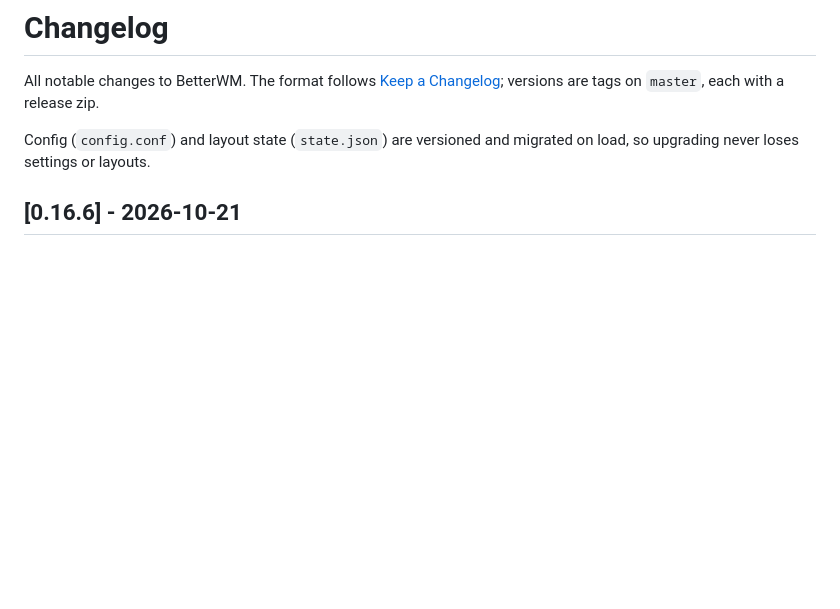
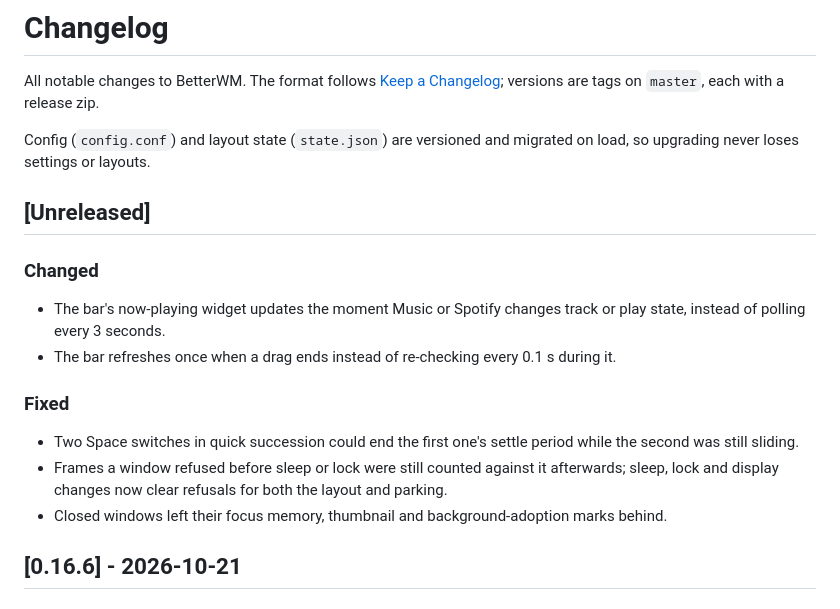
Before and after one commit to nanot1m/better-win-manager, a Markdown page: CHANGELOG.md, the part around the change. Rendered like a GitHub page; blank space fills up the shorter version.

Commit message:
Changelog for the refactor series
Co-Authored-By: Claude Opus 5.5 <noreply@anthropic.com>

```diff
--- a/CHANGELOG.md
+++ b/CHANGELOG.md
@@ -3,6 +3,17 @@
 All notable changes to BetterWM. The format follows [Keep a Changelog](https://keepachangelog.com/); versions are tags on `master`, each with a release zip.
 
 Config (`config.conf`) and layout state (`state.json`) are versioned and migrated on load, so upgrading never loses settings or layouts.
+
+## [Unreleased]
+
+### Changed
+- The bar's now-playing widget updates the moment Music or Spotify changes track or play state, instead of polling every 3 seconds.
+- The bar refreshes once when a drag ends instead of re-checking every 0.1 s during it.
+
+### Fixed
+- Two Space switches in quick succession could end the first one's settle period while the second was still sliding.
+- Frames a window refused before sleep or lock were still counted against it afterwards; sleep, lock and display changes now clear refusals for both the layout and parking.
+- Closed windows left their focus memory, thumbnail and background-adoption marks behind.
 
 ## [0.16.6] - 2026-10-21
 
```
